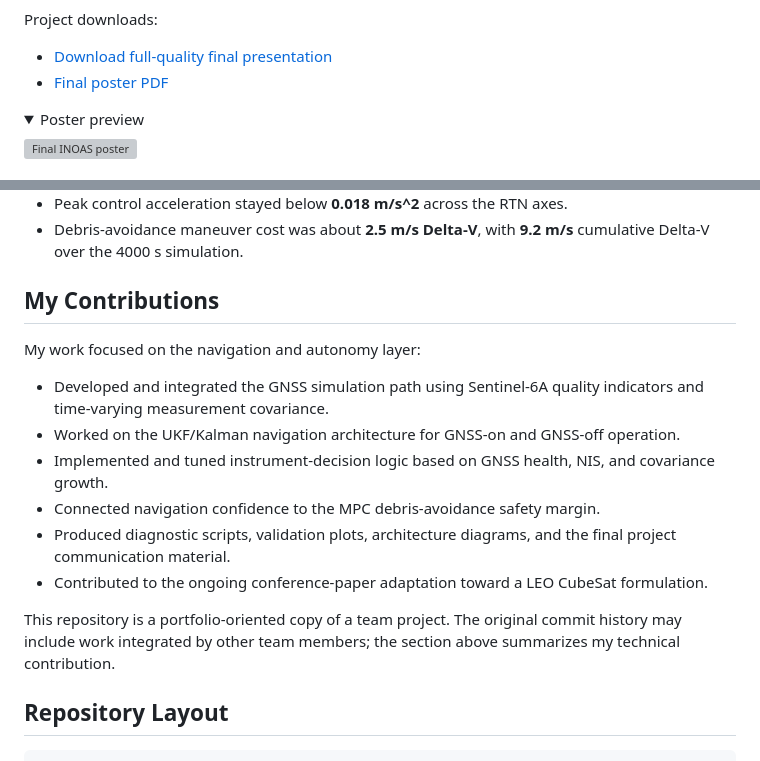
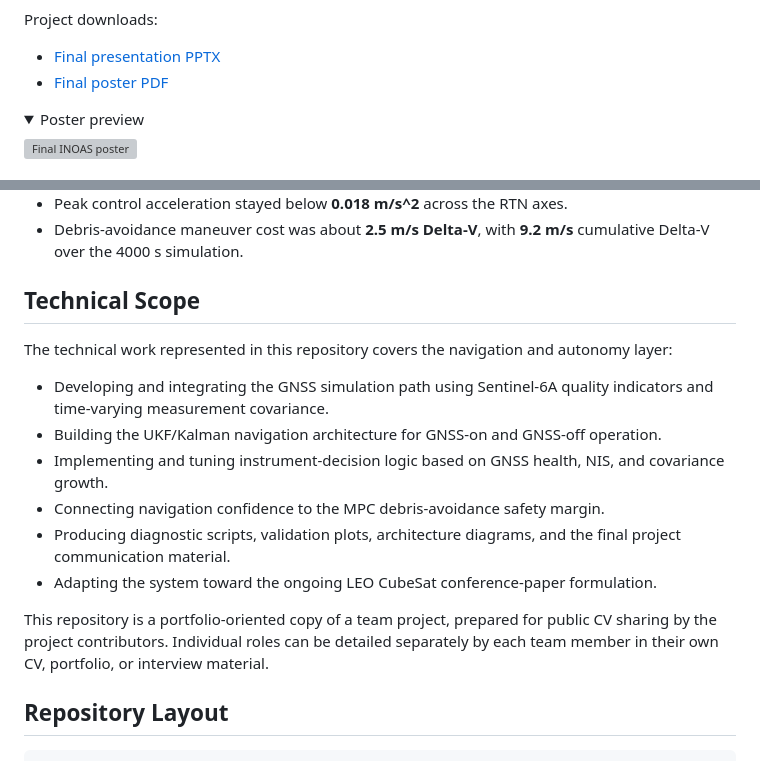
Before and after one commit to enriquev212/INOAS, a Markdown page: README.md, 2 parts joined by grey strips. Drawn GitHub-style; folded sections open; grey boxes are pictures that could not be loaded.

Commit message:
Make INOAS README team-oriented

```diff
--- a/README.md
+++ b/README.md
@@ -15,7 +15,7 @@ margins.
 
 Project downloads:
 
-- [Download full-quality final presentation](https://github.com/enriquev212/INOAS/releases/download/inoas-portfolio-materials-v1/INOAS_full_quality_final_presentation.pptx)
+- [Final presentation PPTX](https://github.com/enriquev212/INOAS/releases/download/inoas-portfolio-materials-v1/INOAS_full_quality_final_presentation.pptx)
 - [Final poster PDF](docs/assets/final-poster-supaero-astra-iberian-team.pdf)
 
 <details>
@@ -110,25 +110,26 @@ From the final validation campaign:
 - Debris-avoidance maneuver cost was about **2.5 m/s Delta-V**, with **9.2 m/s**
   cumulative Delta-V over the 4000 s simulation.
 
-## My Contributions
+## Technical Scope
 
-My work focused on the navigation and autonomy layer:
+The technical work represented in this repository covers the navigation and
+autonomy layer:
 
-- Developed and integrated the GNSS simulation path using Sentinel-6A quality
+- Developing and integrating the GNSS simulation path using Sentinel-6A quality
   indicators and time-varying measurement covariance.
-- Worked on the UKF/Kalman navigation architecture for GNSS-on and GNSS-off
+- Building the UKF/Kalman navigation architecture for GNSS-on and GNSS-off
   operation.
-- Implemented and tuned instrument-decision logic based on GNSS health, NIS, and
+- Implementing and tuning instrument-decision logic based on GNSS health, NIS, and
   covariance growth.
-- Connected navigation confidence to the MPC debris-avoidance safety margin.
-- Produced diagnostic scripts, validation plots, architecture diagrams, and the
+- Connecting navigation confidence to the MPC debris-avoidance safety margin.
+- Producing diagnostic scripts, validation plots, architecture diagrams, and the
   final project communication material.
-- Contributed to the ongoing conference-paper adaptation toward a LEO CubeSat
+- Adapting the system toward the ongoing LEO CubeSat conference-paper
   formulation.
 
-This repository is a portfolio-oriented copy of a team project. The original commit
-history may include work integrated by other team members; the section above
-summarizes my technical contribution.
+This repository is a portfolio-oriented copy of a team project, prepared for public
+CV sharing by the project contributors. Individual roles can be detailed separately
+by each team member in their own CV, portfolio, or interview material.
 
 ## Repository Layout
 
```
